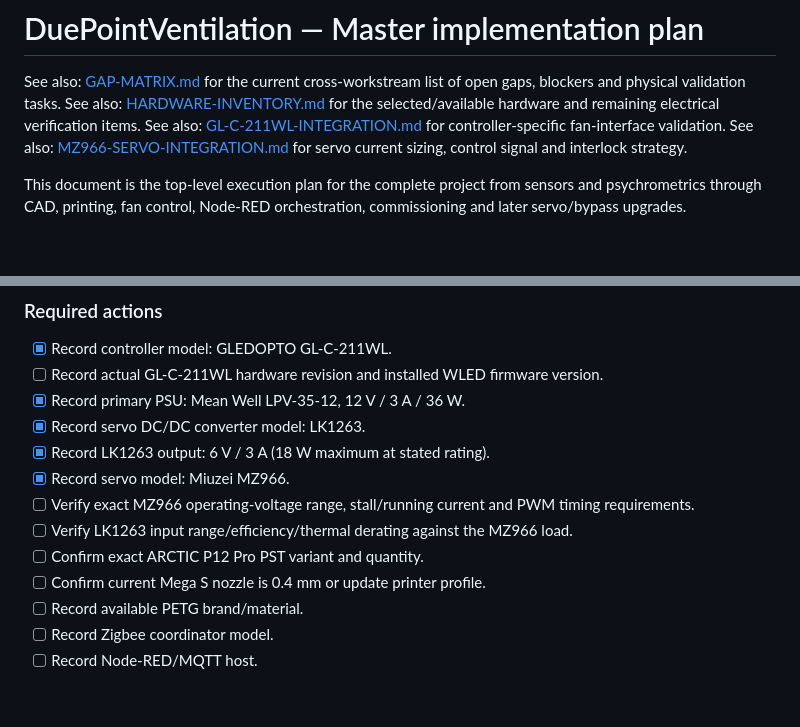
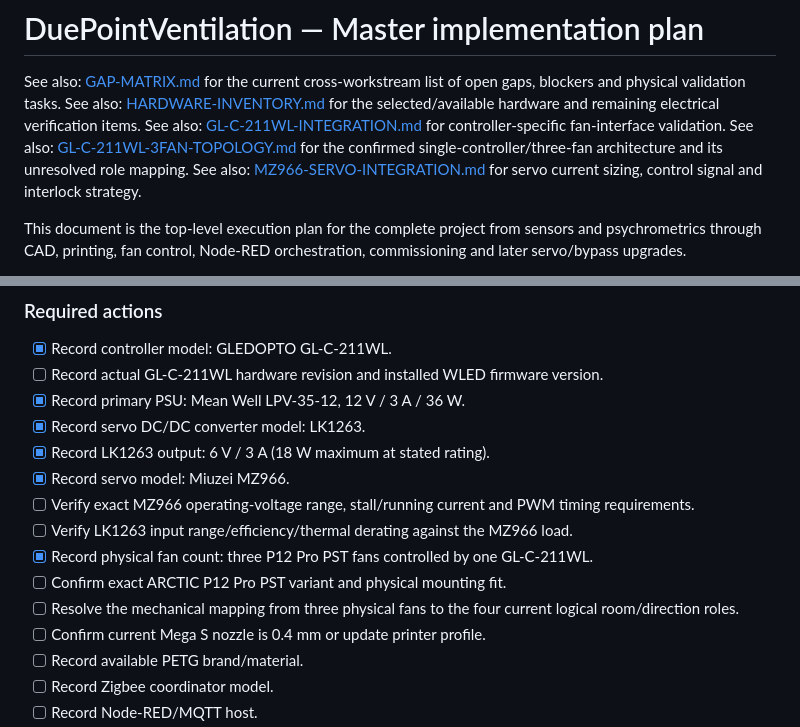
Before and after one commit to FragHunter/DuePointVentilation, a Markdown page: docs/MASTER-IMPLEMENTATION-PLAN.md, 2 parts joined by grey strips. Drawn GitHub-style; blank space fills up the shorter version.

Commit message:
docs: update master plan for single GL-C-211WL and three fans

```diff
--- a/docs/MASTER-IMPLEMENTATION-PLAN.md
+++ b/docs/MASTER-IMPLEMENTATION-PLAN.md
@@ -3,6 +3,7 @@
 See also: [GAP-MATRIX.md](GAP-MATRIX.md) for the current cross-workstream list of open gaps, blockers and physical validation tasks.
 See also: [HARDWARE-INVENTORY.md](HARDWARE-INVENTORY.md) for the selected/available hardware and remaining electrical verification items.
 See also: [GL-C-211WL-INTEGRATION.md](GL-C-211WL-INTEGRATION.md) for controller-specific fan-interface validation.
+See also: [GL-C-211WL-3FAN-TOPOLOGY.md](GL-C-211WL-3FAN-TOPOLOGY.md) for the confirmed single-controller/three-fan architecture and its unresolved role mapping.
 See also: [MZ966-SERVO-INTEGRATION.md](MZ966-SERVO-INTEGRATION.md) for servo current sizing, control signal and interlock strategy.
 
 This document is the top-level execution plan for the complete project from sensors and psychrometrics through CAD, printing, fan control, Node-RED orchestration, commissioning and later servo/bypass upgrades.
@@ -151,7 +152,9 @@ Implemented there:
 - [x] Record servo model: Miuzei MZ966.
 - [ ] Verify exact MZ966 operating-voltage range, stall/running current and PWM timing requirements.
 - [ ] Verify LK1263 input range/efficiency/thermal derating against the MZ966 load.
-- [ ] Confirm exact ARCTIC P12 Pro PST variant and quantity.
+- [x] Record physical fan count: three P12 Pro PST fans controlled by one GL-C-211WL.
+- [ ] Confirm exact ARCTIC P12 Pro PST variant and physical mounting fit.
+- [ ] Resolve the mechanical mapping from three physical fans to the four current logical room/direction roles.
 - [ ] Confirm current Mega S nozzle is 0.4 mm or update printer profile.
 - [ ] Record available PETG brand/material.
 - [ ] Record Zigbee coordinator model.
```
